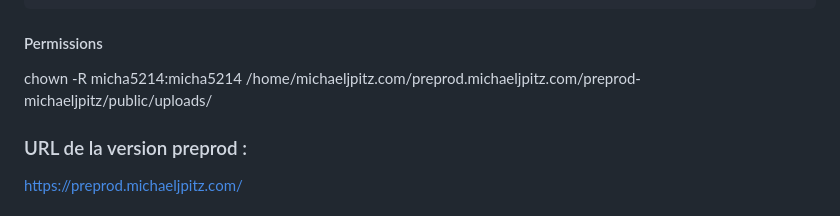
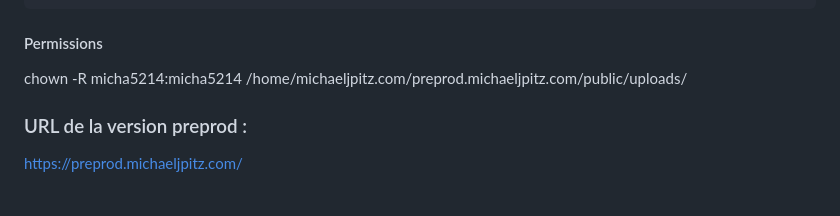
Before and after one commit to mikhawa/preprod-michaeljpitz, a Markdown page: README.md, the part around the change. GitHub-like rendering.

Commit message:
Update RM.md

```diff
--- a/README.md
+++ b/README.md
@@ -31,7 +31,7 @@ https://github.com/mikhawa/preprod-michaeljpitz
 
 #### Permissions
 
-chown -R micha5214:micha5214 /home/michaeljpitz.com/preprod.michaeljpitz.com/preprod-michaeljpitz/public/uploads/
+chown -R micha5214:micha5214 /home/michaeljpitz.com/preprod.michaeljpitz.com/public/uploads/
 
 
 ### URL de la version preprod :
```
